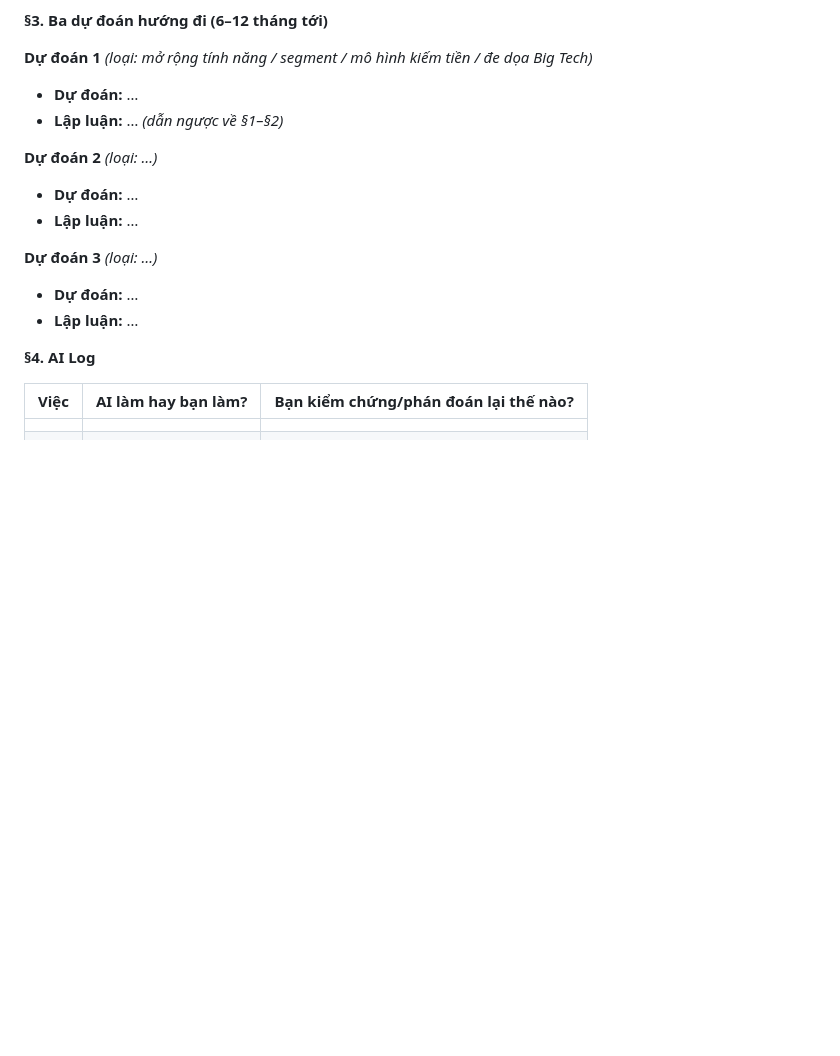
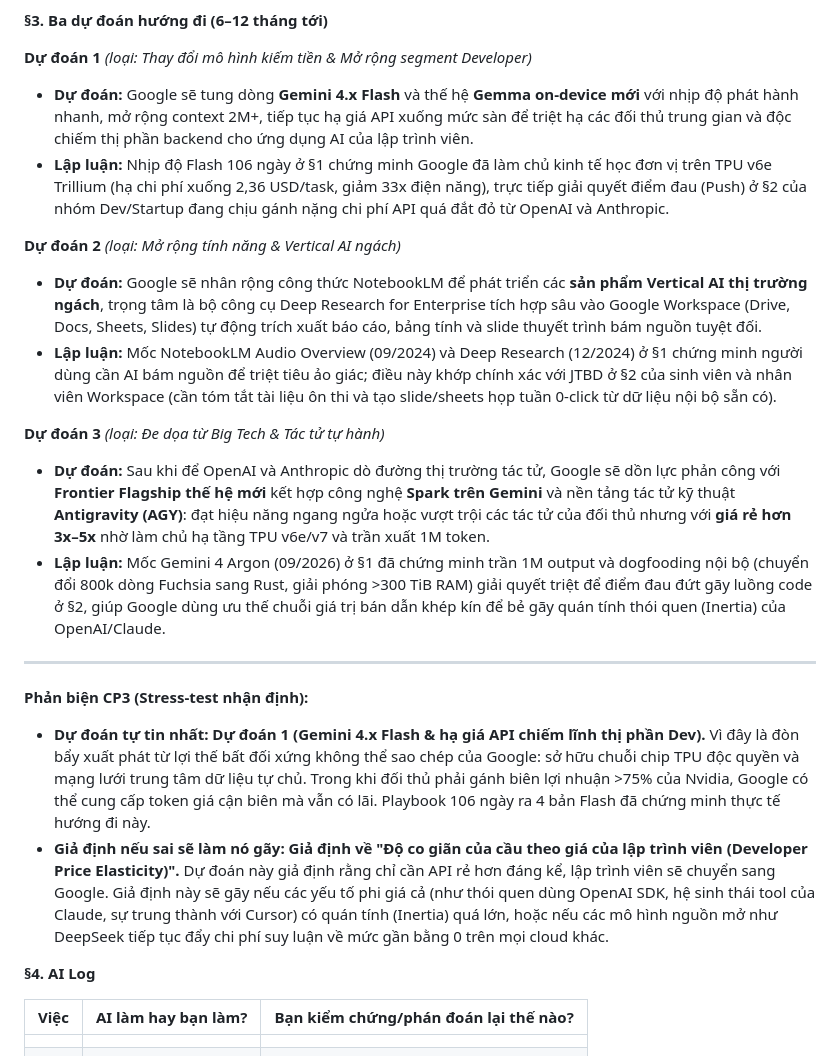
Before and after one commit to datamonsterr/Day16-Track1-2A202602721-PhamThanhDat, a Markdown page: MEMO.md, the part around the change. Rendered like a GitHub page; blank space fills up the shorter version.

Commit message:
cp3: ba du doan huong di 6-12 thang toi va stress-test phan bien

```diff
--- a/MEMO.md
+++ b/MEMO.md
@@ -58,17 +58,23 @@ Sự dịch chuyển từ nhóm thử nghiệm công nghệ sang người dùng
 
 **§3. Ba dự đoán hướng đi (6–12 tháng tới)**
 
-**Dự đoán 1** *(loại: mở rộng tính năng / segment / mô hình kiếm tiền / đe dọa Big Tech)*
-- **Dự đoán:** …
-- **Lập luận:** … *(dẫn ngược về §1–§2)*
+**Dự đoán 1** *(loại: Thay đổi mô hình kiếm tiền & Mở rộng segment Developer)*
+- **Dự đoán:** Google sẽ tung dòng **Gemini 4.x Flash** và thế hệ **Gemma on-device mới** với nhịp độ phát hành nhanh, mở rộng context 2M+, tiếp tục hạ giá API xuống mức sàn để triệt hạ các đối thủ trung gian và độc chiếm thị phần backend cho ứng dụng AI của lập trình viên.
+- **Lập luận:** Nhịp độ Flash 106 ngày ở §1 chứng minh Google đã làm chủ kinh tế học đơn vị trên TPU v6e Trillium (hạ chi phí xuống 2,36 USD/task, giảm 33x điện năng), trực tiếp giải quyết điểm đau (Push) ở §2 của nhóm Dev/Startup đang chịu gánh nặng chi phí API quá đắt đỏ từ OpenAI và Anthropic.
 
-**Dự đoán 2** *(loại: …)*
-- **Dự đoán:** …
-- **Lập luận:** …
+**Dự đoán 2** *(loại: Mở rộng tính năng & Vertical AI ngách)*
+- **Dự đoán:** Google sẽ nhân rộng công thức NotebookLM để phát triển các **sản phẩm Vertical AI thị trường ngách**, trọng tâm là bộ công cụ Deep Research for Enterprise tích hợp sâu vào Google Workspace (Drive, Docs, Sheets, Slides) tự động trích xuất báo cáo, bảng tính và slide thuyết trình bám nguồn tuyệt đối.
+- **Lập luận:** Mốc NotebookLM Audio Overview (09/2024) và Deep Research (12/2024) ở §1 chứng minh người dùng cần AI bám nguồn để triệt tiêu ảo giác; điều này khớp chính xác với JTBD ở §2 của sinh viên và nhân viên Workspace (cần tóm tắt tài liệu ôn thi và tạo slide/sheets họp tuần 0-click từ dữ liệu nội bộ sẵn có).
 
-**Dự đoán 3** *(loại: …)*
-- **Dự đoán:** …
-- **Lập luận:** …
+**Dự đoán 3** *(loại: Đe dọa từ Big Tech & Tác tử tự hành)*
+- **Dự đoán:** Sau khi để OpenAI và Anthropic dò đường thị trường tác tử, Google sẽ dồn lực phản công với **Frontier Flagship thế hệ mới** kết hợp công nghệ **Spark trên Gemini** và nền tảng tác tử kỹ thuật **Antigravity (AGY)**: đạt hiệu năng ngang ngửa hoặc vượt trội các tác tử của đối thủ nhưng với **giá rẻ hơn 3x–5x** nhờ làm chủ hạ tầng TPU v6e/v7 và trần xuất 1M token.
+- **Lập luận:** Mốc Gemini 4 Argon (09/2026) ở §1 đã chứng minh trần 1M output và dogfooding nội bộ (chuyển đổi 800k dòng Fuchsia sang Rust, giải phóng >300 TiB RAM) giải quyết triệt để điểm đau đứt gãy luồng code ở §2, giúp Google dùng ưu thế chuỗi giá trị bán dẫn khép kín để bẻ gãy quán tính thói quen (Inertia) của OpenAI/Claude.
+
+---
+
+**Phản biện CP3 (Stress-test nhận định):**
+- **Dự đoán tự tin nhất:** **Dự đoán 1 (Gemini 4.x Flash & hạ giá API chiếm lĩnh thị phần Dev).** Vì đây là đòn bẩy xuất phát từ lợi thế bất đối xứng không thể sao chép của Google: sở hữu chuỗi chip TPU độc quyền và mạng lưới trung tâm dữ liệu tự chủ. Trong khi đối thủ phải gánh biên lợi nhuận >75% của Nvidia, Google có thể cung cấp token giá cận biên mà vẫn có lãi. Playbook 106 ngày ra 4 bản Flash đã chứng minh thực tế hướng đi này.
+- **Giả định nếu sai sẽ làm nó gãy:** **Giả định về "Độ co giãn của cầu theo giá của lập trình viên (Developer Price Elasticity)".** Dự đoán này giả định rằng chỉ cần API rẻ hơn đáng kể, lập trình viên sẽ chuyển sang Google. Giả định này sẽ gãy nếu các yếu tố phi giá cả (như thói quen dùng OpenAI SDK, hệ sinh thái tool của Claude, sự trung thành với Cursor) có quán tính (Inertia) quá lớn, hoặc nếu các mô hình nguồn mở như DeepSeek tiếp tục đẩy chi phí suy luận về mức gần bằng 0 trên mọi cloud khác.
 
 **§4. AI Log**
 
```
